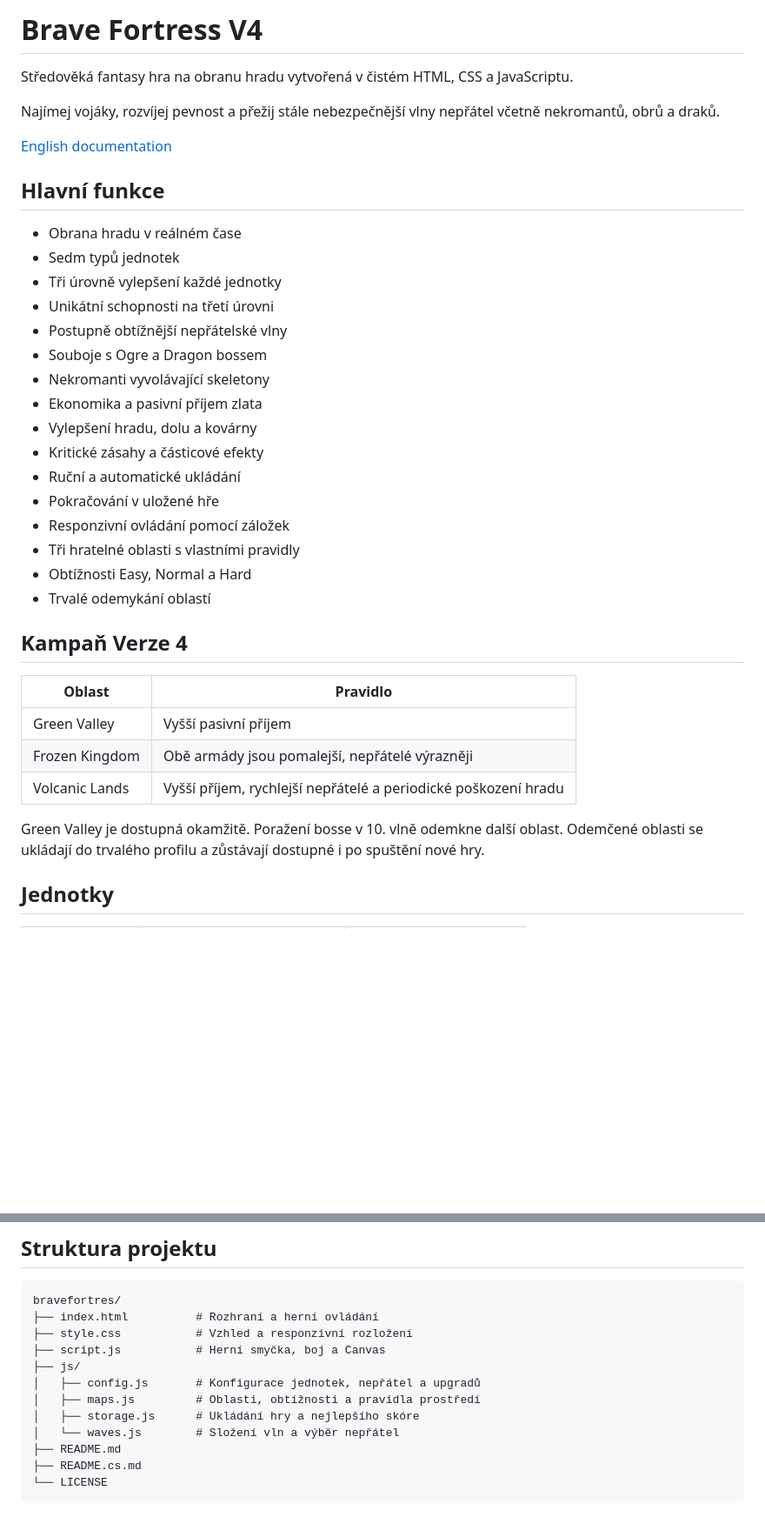
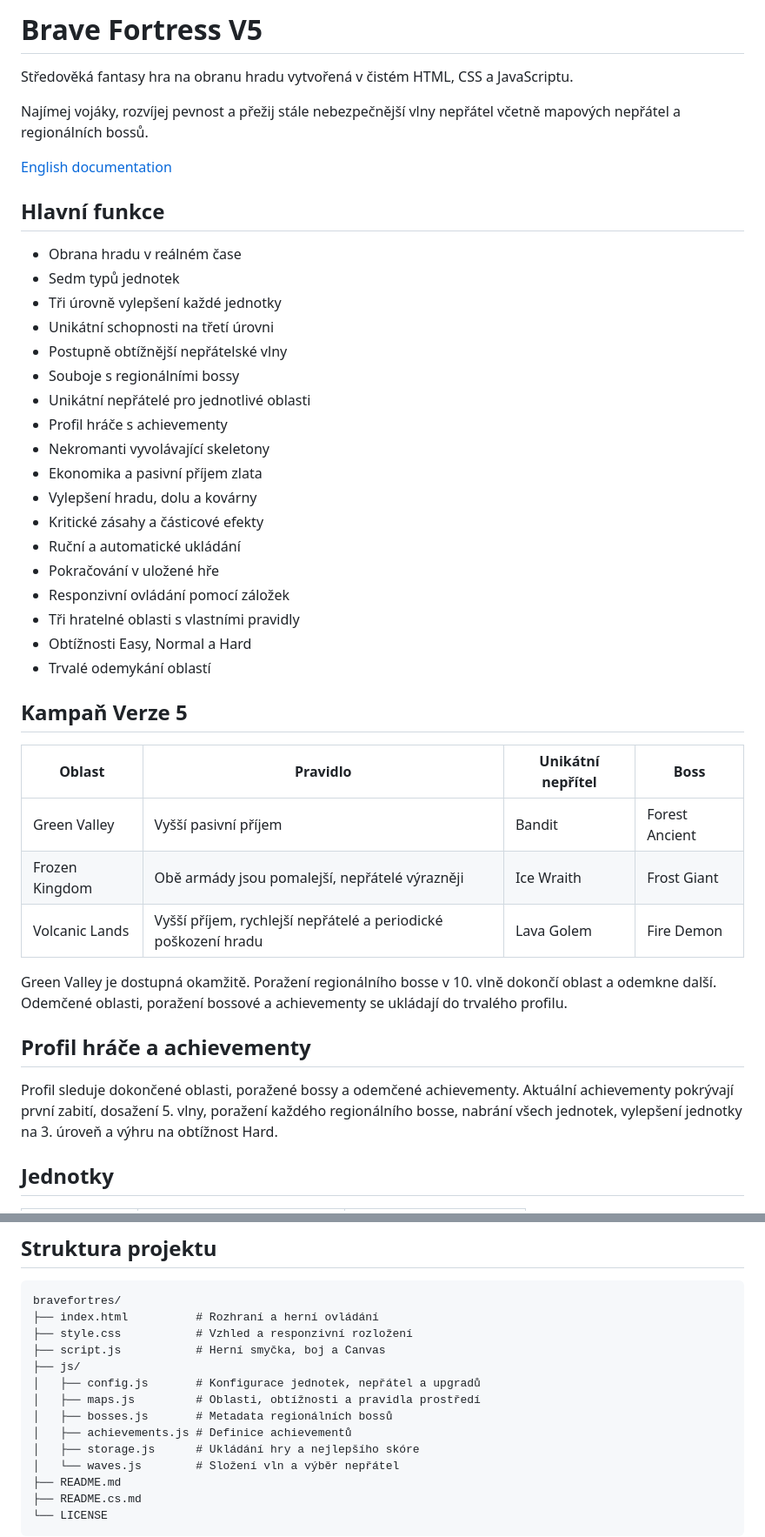
Before and after one commit to Vzdelavaci-portal/WebGame, a Markdown page: 34BraveFortress/README.cs.md, 2 parts joined by grey strips. Shown at 87% size. Rendered like a GitHub page; blank space fills up the shorter version.

Commit message:
Revise README for Brave Fortress V5
Updated README to reflect changes in game version and features.

```diff
--- a/34BraveFortress/README.cs.md
+++ b/34BraveFortress/README.cs.md
@@ -1,8 +1,8 @@
-# Brave Fortress V4
+# Brave Fortress V5
 
 Středověká fantasy hra na obranu hradu vytvořená v čistém HTML, CSS a JavaScriptu.
 
-Najímej vojáky, rozvíjej pevnost a přežij stále nebezpečnější vlny nepřátel včetně nekromantů, obrů a draků.
+Najímej vojáky, rozvíjej pevnost a přežij stále nebezpečnější vlny nepřátel včetně mapových nepřátel a regionálních bossů.
 
 [English documentation](README.md)
 
@@ -13,7 +13,9 @@ Najímej vojáky, rozvíjej pevnost a přežij stále nebezpečnější vlny nep
 - Tři úrovně vylepšení každé jednotky
 - Unikátní schopnosti na třetí úrovni
 - Postupně obtížnější nepřátelské vlny
-- Souboje s Ogre a Dragon bossem
+- Souboje s regionálními bossy
+- Unikátní nepřátelé pro jednotlivé oblasti
+- Profil hráče s achievementy
 - Nekromanti vyvolávající skeletony
 - Ekonomika a pasivní příjem zlata
 - Vylepšení hradu, dolu a kovárny
@@ -25,15 +27,19 @@ Najímej vojáky, rozvíjej pevnost a přežij stále nebezpečnější vlny nep
 - Obtížnosti Easy, Normal a Hard
 - Trvalé odemykání oblastí
 
-## Kampaň Verze 4
+## Kampaň Verze 5
 
-| Oblast | Pravidlo |
-| --- | --- |
-| Green Valley | Vyšší pasivní příjem |
-| Frozen Kingdom | Obě armády jsou pomalejší, nepřátelé výrazněji |
-| Volcanic Lands | Vyšší příjem, rychlejší nepřátelé a periodické poškození hradu |
+| Oblast | Pravidlo | Unikátní nepřítel | Boss |
+| --- | --- | --- | --- |
+| Green Valley | Vyšší pasivní příjem | Bandit | Forest Ancient |
+| Frozen Kingdom | Obě armády jsou pomalejší, nepřátelé výrazněji | Ice Wraith | Frost Giant |
+| Volcanic Lands | Vyšší příjem, rychlejší nepřátelé a periodické poškození hradu | Lava Golem | Fire Demon |
 
-Green Valley je dostupná okamžitě. Poražení bosse v 10. vlně odemkne další oblast. Odemčené oblasti se ukládají do trvalého profilu a zůstávají dostupné i po spuštění nové hry.
+Green Valley je dostupná okamžitě. Poražení regionálního bosse v 10. vlně dokončí oblast a odemkne další. Odemčené oblasti, poražení bossové a achievementy se ukládají do trvalého profilu.
+
+## Profil hráče a achievementy
+
+Profil sleduje dokončené oblasti, poražené bossy a odemčené achievementy. Aktuální achievementy pokrývají první zabití, dosažení 5. vlny, poražení každého regionálního bosse, nabrání všech jednotek, vylepšení jednotky na 3. úroveň a výhru na obtížnost Hard.
 
 ## Jednotky
 
@@ -76,6 +83,8 @@ bravefortres/
 ├── js/
 │   ├── config.js       # Konfigurace jednotek, nepřátel a upgradů
 │   ├── maps.js         # Oblasti, obtížnosti a pravidla prostředí
+│   ├── bosses.js       # Metadata regionálních bossů
+│   ├── achievements.js # Definice achievementů
 │   ├── storage.js      # Ukládání hry a nejlepšího skóre
 │   └── waves.js        # Složení vln a výběr nepřátel
 ├── README.md
```
Also changed, not shown: other parts of 34BraveFortress/README.cs.md (+5 -3 lines).
